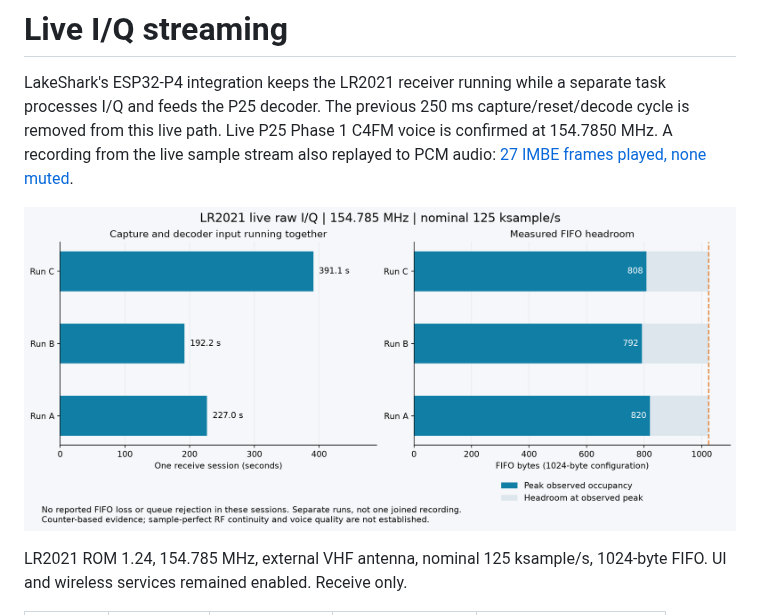
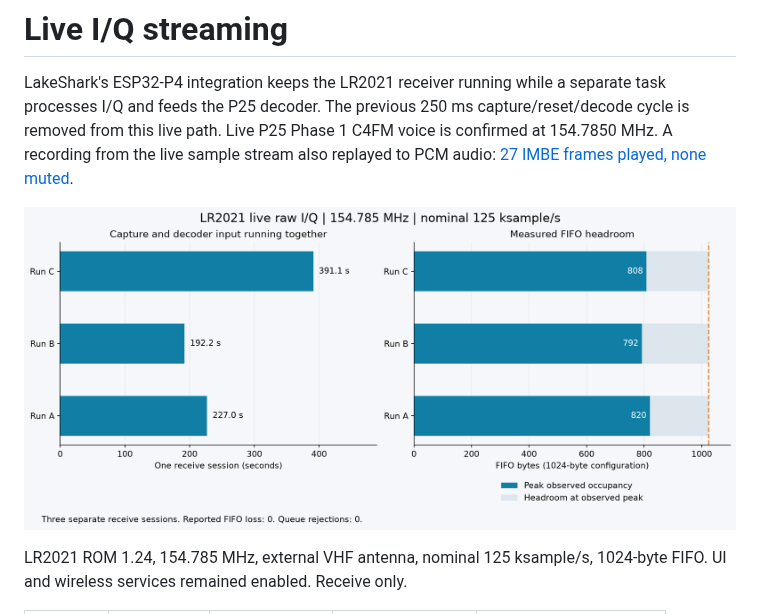
Before and after one commit to SAMS0N1TE/lr2021-sdr, a Markdown page: docs/live-streaming.md, the part around the change. Drawn GitHub-style; pictures changed too: docs/images/live-streaming-results.png (added), docs/images/live-streaming.png (deleted).

```diff
--- a/docs/live-streaming.md
+++ b/docs/live-streaming.md
@@ -6,7 +6,7 @@ capture/reset/decode cycle is removed from this live path. Live P25 Phase 1
 C4FM voice is confirmed at 154.7850 MHz. A recording from the live sample
 stream also replayed to PCM audio: [27 IMBE frames played, none muted](voice-capture.md).
 
-![Measured session duration and FIFO occupancy](images/live-streaming.png)
+![Measured session duration and FIFO occupancy](images/live-streaming-results.png)
 
 LR2021 ROM 1.24, 154.785 MHz, external VHF antenna, nominal 125 ksample/s,
 1024-byte FIFO. UI and wireless services remained enabled. Receive only.
```
Also changed, not shown: README.md (+1 -1 lines), 4 other files.
